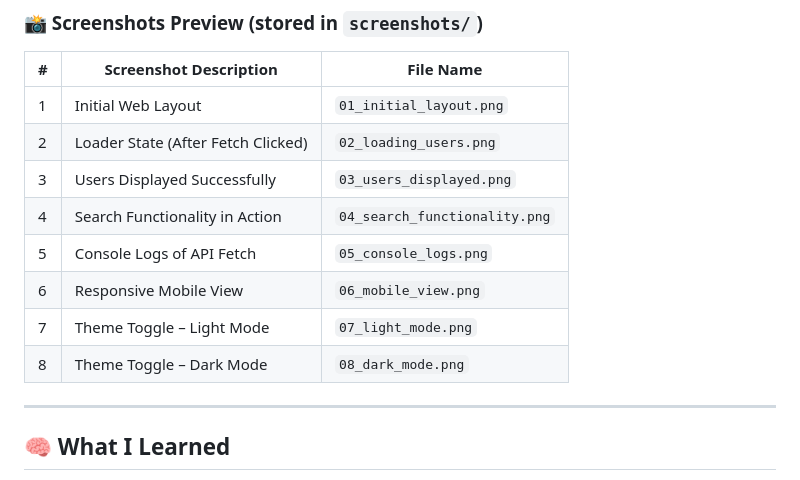
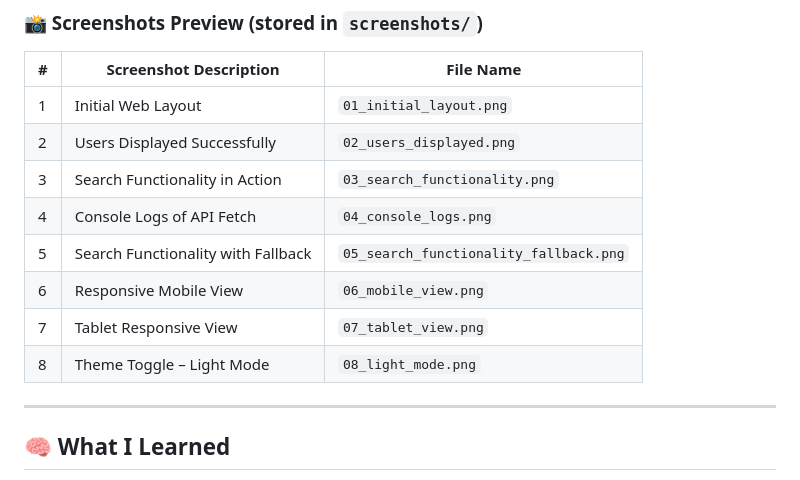
Before and after one commit to AreebaZafarChohan/codveda-internship, a Markdown page: README.md, the part around the change. GitHub-like rendering.

```diff
--- a/README.md
+++ b/README.md
@@ -84,13 +84,14 @@ Create a simple frontend using HTML, CSS, and JavaScript that fetches and displa
 | # | Screenshot Description                     | File Name                     |
 |---|--------------------------------------------|-------------------------------|
 | 1 | Initial Web Layout                         | `01_initial_layout.png`       |
-| 2 | Loader State (After Fetch Clicked)         | `02_loading_users.png`        |
-| 3 | Users Displayed Successfully               | `03_users_displayed.png`      |
-| 4 | Search Functionality in Action             | `04_search_functionality.png` |
-| 5 | Console Logs of API Fetch                  | `05_console_logs.png`         |
+| 2 | Users Displayed Successfully               | `02_users_displayed.png`      |
+| 3 | Search Functionality in Action             | `03_search_functionality.png` |
+| 4 | Console Logs of API Fetch                  | `04_console_logs.png`         |
+| 5 | Search Functionality with Fallback         | `05_search_functionality_fallback.png` |
 | 6 | Responsive Mobile View                     | `06_mobile_view.png`          |
-| 7 | Theme Toggle – Light Mode                  | `07_light_mode.png`           |
-| 8 | Theme Toggle – Dark Mode                   | `08_dark_mode.png`            |
+| 7 | Tablet Responsive View                     | `07_tablet_view.png`          |
+| 8 | Theme Toggle – Light Mode                  | `08_light_mode.png`           |
+
 
 ---
 
```
